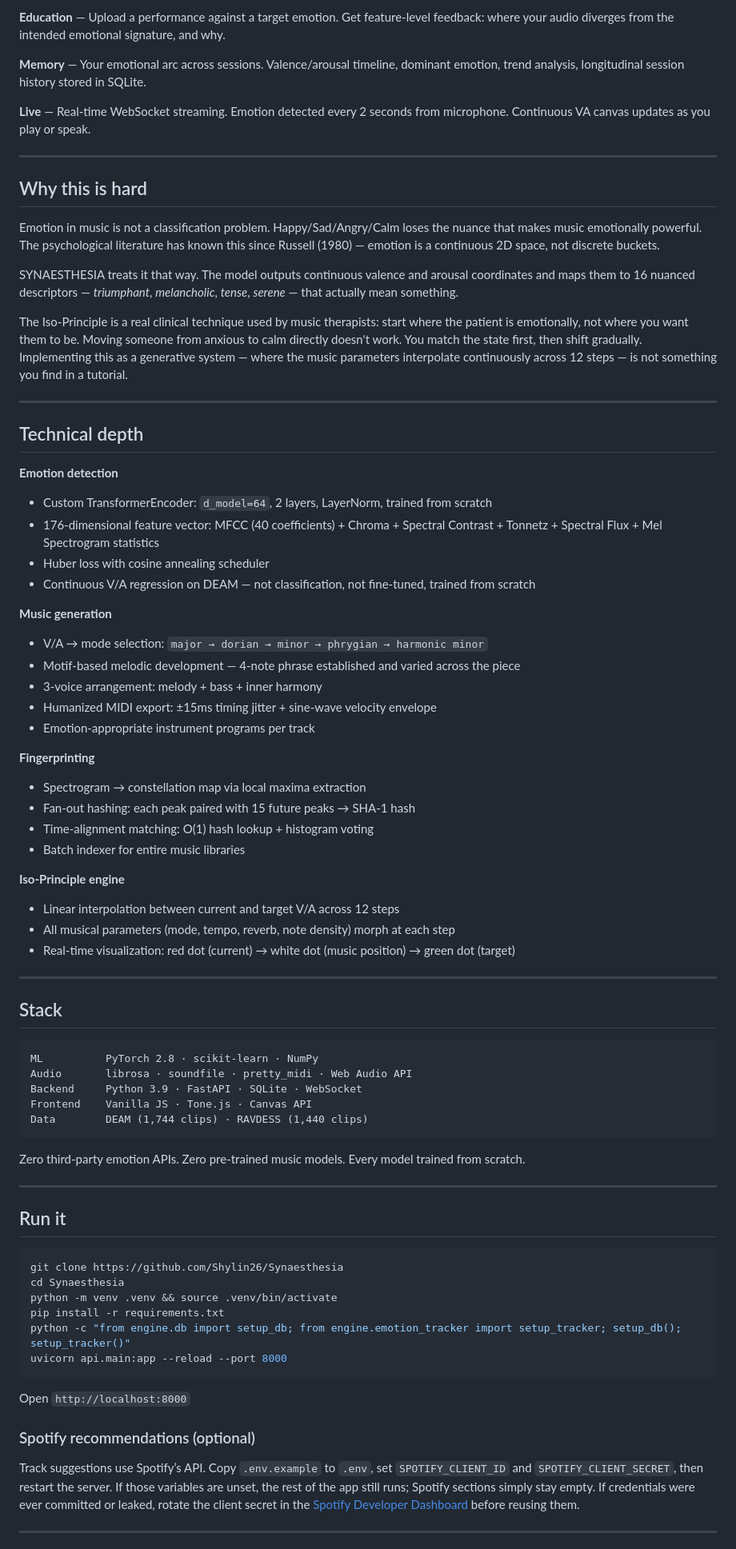
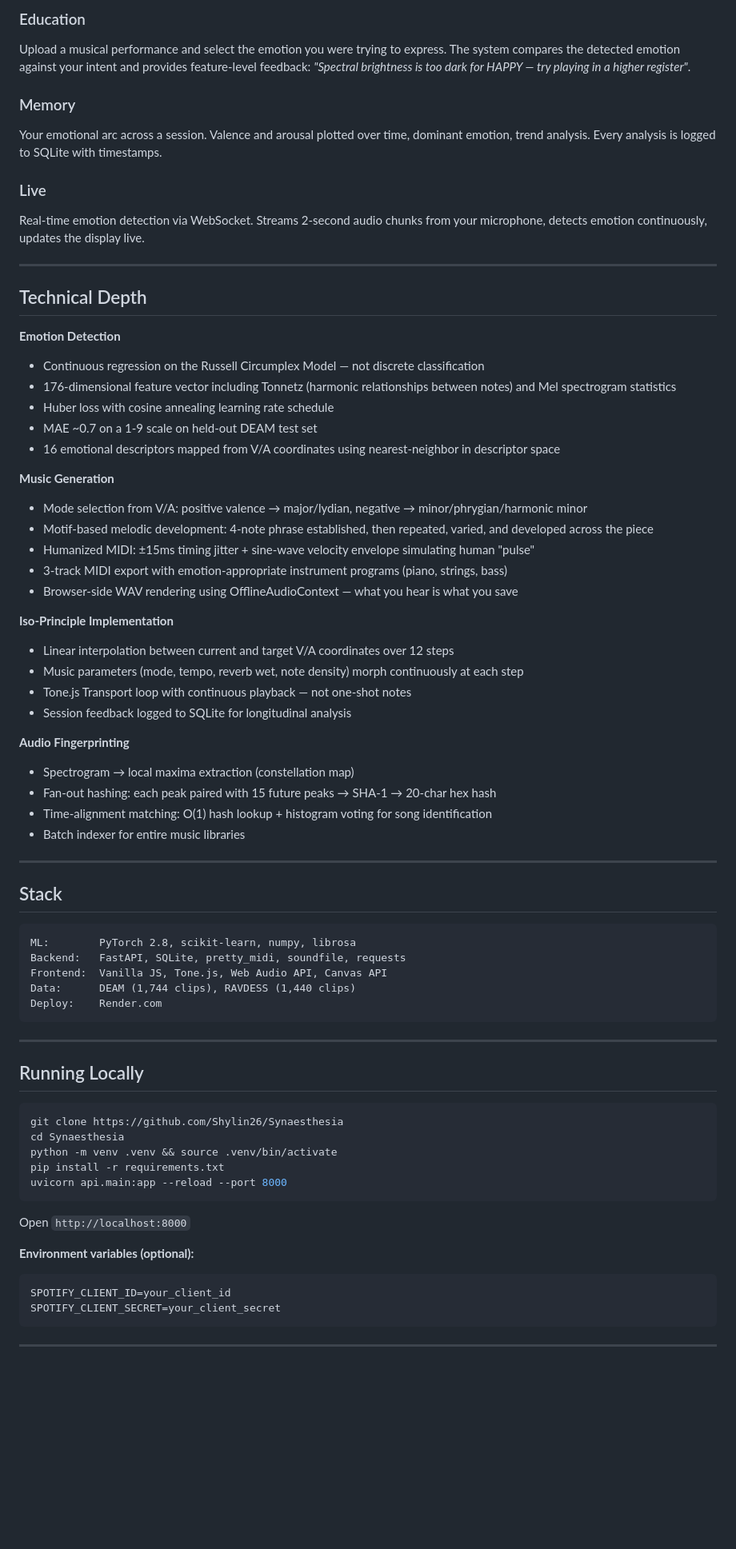
Before and after one commit to Shylin26/Synaesthesia, a Markdown page: README.md, the part around one of its changes. Shown at 80% size. GitHub-like rendering; blank space fills up the shorter version.

Commit message:
docs: killer README — architecture, research context, technical depth

````diff
--- a/README.md
+++ b/README.md
@@ -43,80 +81,74 @@ Audio input
 
-**Education** — Upload a performance against a target emotion. Get feature-level feedback: where your audio diverges from the intended emotional signature, and why.
+### Education
+Upload a musical performance and select the emotion you were trying to express. The system compares the detected emotion against your intent and provides feature-level feedback: *"Spectral brightness is too dark for HAPPY — try playing in a higher register"*.
 
-**Memory** — Your emotional arc across sessions. Valence/arousal timeline, dominant emotion, trend analysis, longitudinal session history stored in SQLite.
+### Memory
+Your emotional arc across a session. Valence and arousal plotted over time, dominant emotion, trend analysis. Every analysis is logged to SQLite with timestamps.
 
-**Live** — Real-time WebSocket streaming. Emotion detected every 2 seconds from microphone. Continuous VA canvas updates as you play or speak.
+### Live
+Real-time emotion detection via WebSocket. Streams 2-second audio chunks from your microphone, detects emotion continuously, updates the display live.
 
 ---
 
-## Why this is hard
+## Technical Depth
 
-Emotion in music is not a classification problem. Happy/Sad/Angry/Calm loses the nuance that makes music emotionally powerful. The psychological literature has known this since Russell (1980) — emotion is a continuous 2D space, not discrete buckets.
+**Emotion Detection**
+- Continuous regression on the Russell Circumplex Model — not discrete classification
+- 176-dimensional feature vector including Tonnetz (harmonic relationships between notes) and Mel spectrogram statistics
+- Huber loss with cosine annealing learning rate schedule
+- MAE ~0.7 on a 1-9 scale on held-out DEAM test set
+- 16 emotional descriptors mapped from V/A coordinates using nearest-neighbor in descriptor space
 
-SYNAESTHESIA treats it that way. The model outputs continuous valence and arousal coordinates and maps them to 16 nuanced descriptors — *triumphant*, *melancholic*, *tense*, *serene* — that actually mean something.
+**Music Generation**
+- Mode selection from V/A: positive valence → major/lydian, negative → minor/phrygian/harmonic minor
+- Motif-based melodic development: 4-note phrase established, then repeated, varied, and developed across the piece
+- Humanized MIDI: ±15ms timing jitter + sine-wave velocity envelope simulating human "pulse"
+- 3-track MIDI export with emotion-appropriate instrument programs (piano, strings, bass)
+- Browser-side WAV rendering using OfflineAudioContext — what you hear is what you save
 
-The Iso-Principle is a real clinical technique used by music therapists: start where the patient is emotionally, not where you want them to be. Moving someone from anxious to calm directly doesn't work. You match the state first, then shift gradually. Implementing this as a generative system — where the music parameters interpolate continuously across 12 steps — is not something you find in a tutorial.
+**Iso-Principle Implementation**
+- Linear interpolation between current and target V/A coordinates over 12 steps
+- Music parameters (mode, tempo, reverb wet, note density) morph continuously at each step
+- Tone.js Transport loop with continuous playback — not one-shot notes
+- Session feedback logged to SQLite for longitudinal analysis
 
----
-
-## Technical depth
-
-**Emotion detection**
-- Custom TransformerEncoder: `d_model=64`, 2 layers, LayerNorm, trained from scratch
-- 176-dimensional feature vector: MFCC (40 coefficients) + Chroma + Spectral Contrast + Tonnetz + Spectral Flux + Mel Spectrogram statistics
-- Huber loss with cosine annealing scheduler
-- Continuous V/A regression on DEAM — not classification, not fine-tuned, trained from scratch
-
-**Music generation**
-- V/A → mode selection: `major → dorian → minor → phrygian → harmonic minor`
-- Motif-based melodic development — 4-note phrase established and varied across the piece
-- 3-voice arrangement: melody + bass + inner harmony
-- Humanized MIDI export: ±15ms timing jitter + sine-wave velocity envelope
-- Emotion-appropriate instrument programs per track
-
-**Fingerprinting**
-- Spectrogram → constellation map via local maxima extraction
-- Fan-out hashing: each peak paired with 15 future peaks → SHA-1 hash
-- Time-alignment matching: O(1) hash lookup + histogram voting
+**Audio Fingerprinting**
+- Spectrogram → local maxima extraction (constellation map)
+- Fan-out hashing: each peak paired with 15 future peaks → SHA-1 → 20-char hex hash
+- Time-alignment matching: O(1) hash lookup + histogram voting for song identification
 - Batch indexer for entire music libraries
-
-**Iso-Principle engine**
-- Linear interpolation between current and target V/A across 12 steps
-- All musical parameters (mode, tempo, reverb, note density) morph at each step
-- Real-time visualization: red dot (current) → white dot (music position) → green dot (target)
 
 ---
 
 ## Stack
 
 ```
-ML          PyTorch 2.8 · scikit-learn · NumPy
-Audio       librosa · soundfile · pretty_midi · Web Audio API
-Backend     Python 3.9 · FastAPI · SQLite · WebSocket
-Frontend    Vanilla JS · Tone.js · Canvas API
-Data        DEAM (1,744 clips) · RAVDESS (1,440 clips)
+ML:        PyTorch 2.8, scikit-learn, numpy, librosa
+Backend:   FastAPI, SQLite, pretty_midi, soundfile, requests
+Frontend:  Vanilla JS, Tone.js, Web Audio API, Canvas API
+Data:      DEAM (1,744 clips), RAVDESS (1,440 clips)
+Deploy:    Render.com
 ```
-
-Zero third-party emotion APIs. Zero pre-trained music models. Every model trained from scratch.
 
 ---
 
-## Run it
+## Running Locally
 
 ```bash
 git clone https://github.com/Shylin26/Synaesthesia
 cd Synaesthesia
 python -m venv .venv && source .venv/bin/activate
 pip install -r requirements.txt
-python -c "from engine.db import setup_db; from engine.emotion_tracker import setup_tracker; setup_db(); setup_tracker()"
 uvicorn api.main:app --reload --port 8000
 ```
 
 Open `http://localhost:8000`
 
-### Spotify recommendations (optional)
-
-Track suggestions use Spotify’s API. Copy `.env.example` to `.env`, set `SPOTIFY_CLIENT_ID` and `SPOTIFY_CLIENT_SECRET`, then restart the server. If those variables are unset, the rest of the app still runs; Spotify sections simply stay empty. If credentials were ever committed or leaked, rotate the client secret in the [Spotify Developer Dashboard](https://developer.spotify.com/dashboard) before reusing them.
+**Environment variables (optional):**
+```
+SPOTIFY_CLIENT_ID=your_client_id
+SPOTIFY_CLIENT_SECRET=your_client_secret
+```
 
 ---
 
````
Also changed, not shown: other parts of README.md (+109 -27 lines).
